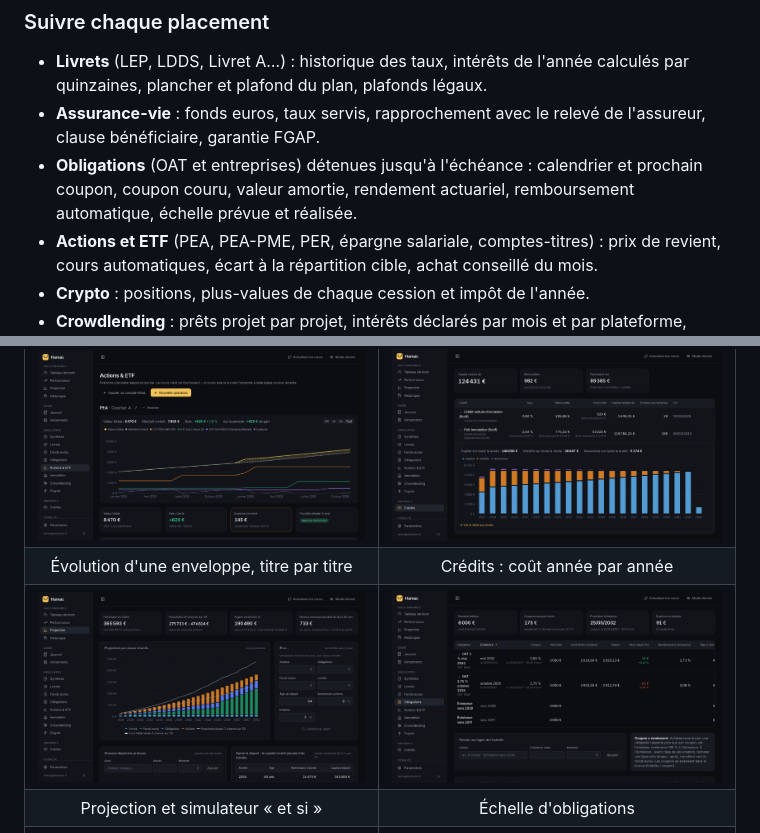
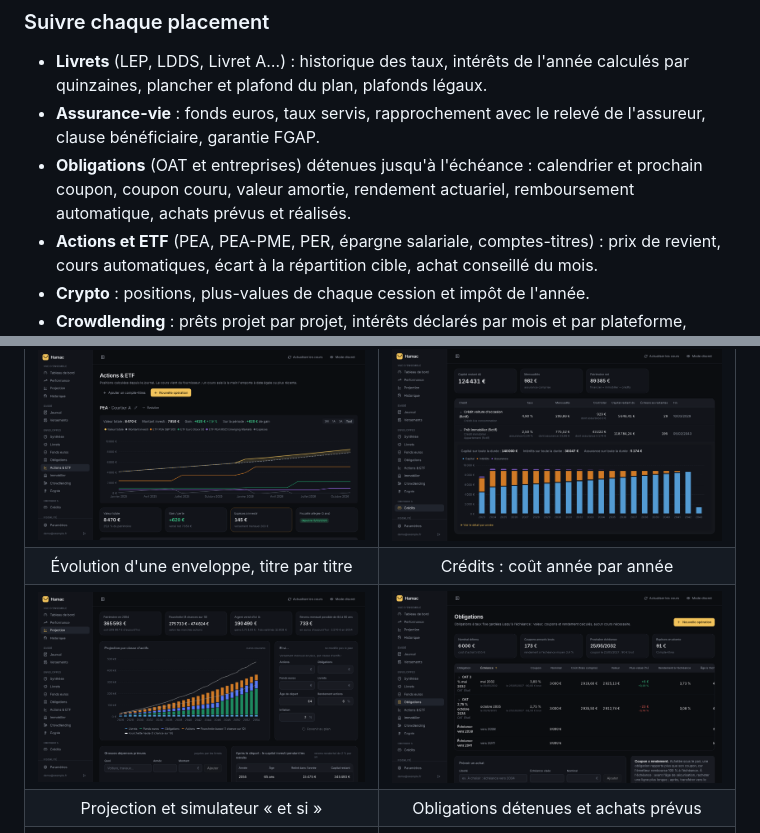
Before and after one commit to maxxroot/hamac-finance, a Markdown page: README.md, 2 parts joined by grey strips. Rendered like a GitHub page; pictures changed too: docs/captures/obligations.png.

Commit message:
Obligations : le terme « échelle » remplacé par des mots simples

```diff
--- a/README.md
+++ b/README.md
@@ -65,7 +65,7 @@ en la fiabilisant.
 - **Assurance-vie** : fonds euros, taux servis, rapprochement avec le relevé de l'assureur, clause
   bénéficiaire, garantie FGAP.
 - **Obligations** (OAT et entreprises) détenues jusqu'à l'échéance : calendrier et prochain coupon, coupon
-  couru, valeur amortie, rendement actuariel, remboursement automatique, échelle prévue et réalisée.
+  couru, valeur amortie, rendement actuariel, remboursement automatique, achats prévus et réalisés.
 - **Actions et ETF** (PEA, PEA-PME, PER, épargne salariale, comptes-titres) : prix de revient, cours
   automatiques, écart à la répartition cible, achat conseillé du mois.
 - **Crypto** : positions, plus-values de chaque cession et impôt de l'année.
@@ -126,7 +126,7 @@ en la fiabilisant.
   </tr>
   <tr>
     <td align="center">Projection et simulateur « et si »</td>
-    <td align="center">Échelle d'obligations</td>
+    <td align="center">Obligations détenues et achats prévus</td>
   </tr>
   <tr>
     <td><img src="docs/captures/crowdlending.png" alt="Crowdlending : plateformes et suivi projet par projet"></td>
```
Also changed, not shown: other parts of README.md (+1 -1 lines), docs/architecture/modele-de-donnees.md (+1 -1 lines), 4 other files.
